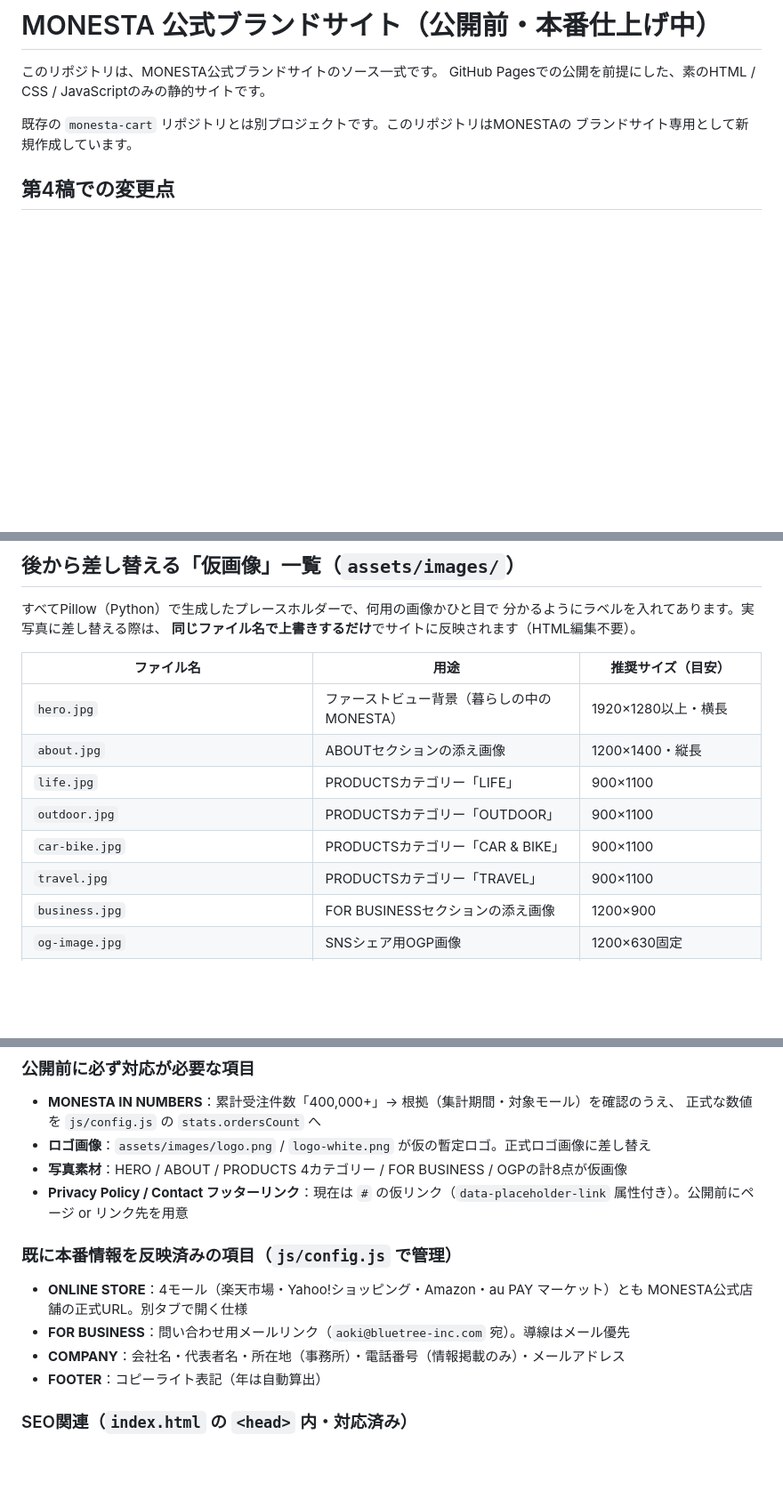
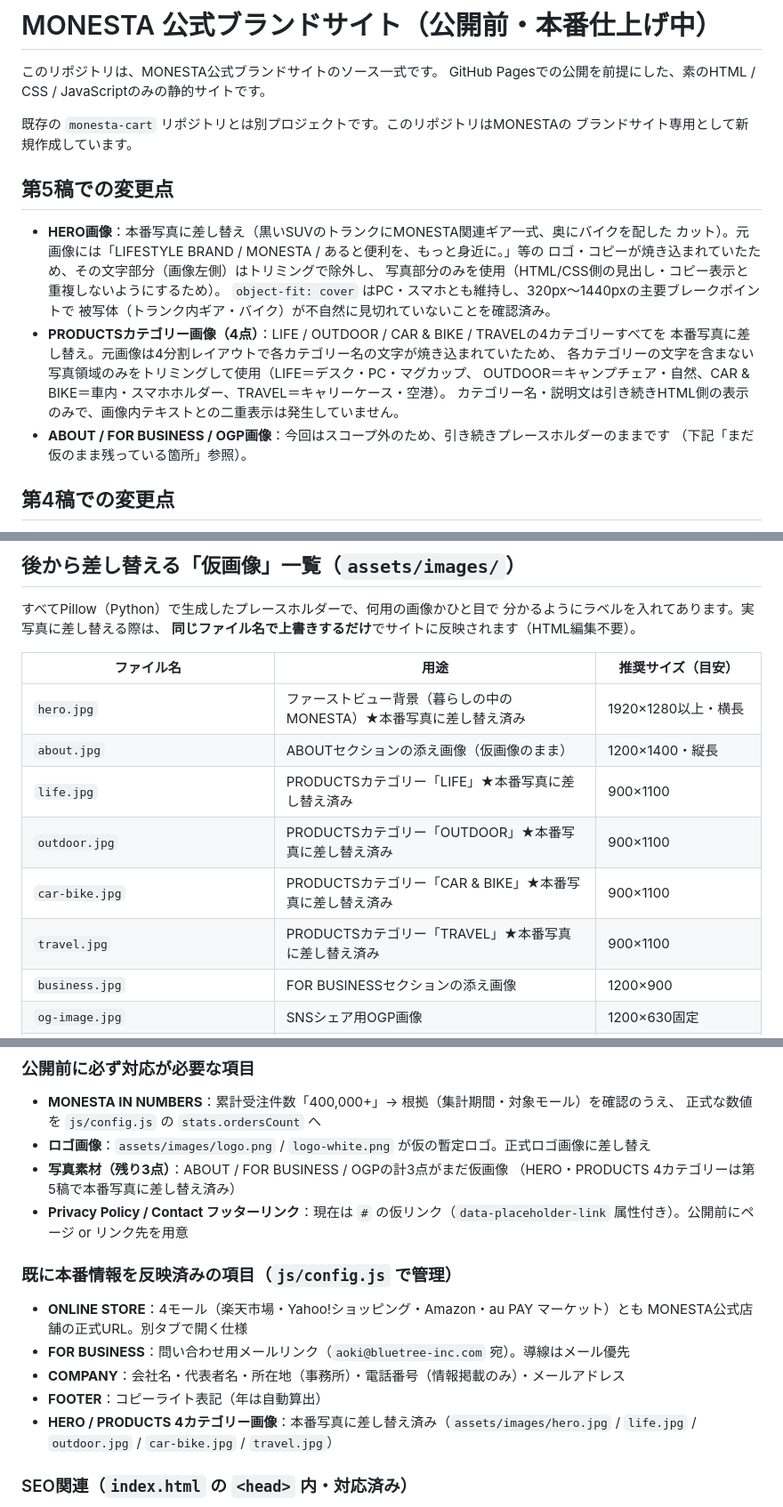
Before and after one commit to btmaoki-sudo/monesta-brand-site, a Markdown page: README.md, 3 parts joined by grey strips. Shown at 89% size. GitHub-like rendering; blank space fills up the shorter version.

Commit message:
Update README for production image swap

```diff
--- a/README.md
+++ b/README.md
@@ -5,6 +5,22 @@ GitHub Pagesでの公開を前提にした、素のHTML / CSS / JavaScriptのみ
 
 既存の `monesta-cart` リポジトリとは別プロジェクトです。このリポジトリはMONESTAの
 ブランドサイト専用として新規作成しています。
+
+## 第5稿での変更点
+
+- **HERO画像**：本番写真に差し替え（黒いSUVのトランクにMONESTA関連ギア一式、奥にバイクを配した
+  カット）。元画像には「LIFESTYLE BRAND / MONESTA / あると便利を、もっと身近に。」等の
+  ロゴ・コピーが焼き込まれていたため、その文字部分（画像左側）はトリミングで除外し、
+  写真部分のみを使用（HTML/CSS側の見出し・コピー表示と重複しないようにするため）。
+  `object-fit: cover` はPC・スマホとも維持し、320px〜1440pxの主要ブレークポイントで
+  被写体（トランク内ギア・バイク）が不自然に見切れていないことを確認済み。
+- **PRODUCTSカテゴリー画像（4点）**：LIFE / OUTDOOR / CAR & BIKE / TRAVELの4カテゴリーすべてを
+  本番写真に差し替え。元画像は4分割レイアウトで各カテゴリー名の文字が焼き込まれていたため、
+  各カテゴリーの文字を含まない写真領域のみをトリミングして使用（LIFE＝デスク・PC・マグカップ、
+  OUTDOOR＝キャンプチェア・自然、CAR & BIKE＝車内・スマホホルダー、TRAVEL＝キャリーケース・空港）。
+  カテゴリー名・説明文は引き続きHTML側の表示のみで、画像内テキストとの二重表示は発生していません。
+- **ABOUT / FOR BUSINESS / OGP画像**：今回はスコープ外のため、引き続きプレースホルダーのままです
+  （下記「まだ仮のまま残っている箇所」参照）。
 
 ## 第4稿での変更点
 
@@ -82,12 +98,12 @@ monesta-brand-site/
 
 | ファイル名 | 用途 | 推奨サイズ（目安） |
 |---|---|---|
-| `hero.jpg` | ファーストビュー背景（暮らしの中のMONESTA） | 1920×1280以上・横長 |
-| `about.jpg` | ABOUTセクションの添え画像 | 1200×1400・縦長 |
-| `life.jpg` | PRODUCTSカテゴリー「LIFE」 | 900×1100 |
-| `outdoor.jpg` | PRODUCTSカテゴリー「OUTDOOR」 | 900×1100 |
-| `car-bike.jpg` | PRODUCTSカテゴリー「CAR & BIKE」 | 900×1100 |
-| `travel.jpg` | PRODUCTSカテゴリー「TRAVEL」 | 900×1100 |
+| `hero.jpg` | ファーストビュー背景（暮らしの中のMONESTA）★本番写真に差し替え済み | 1920×1280以上・横長 |
+| `about.jpg` | ABOUTセクションの添え画像（仮画像のまま） | 1200×1400・縦長 |
+| `life.jpg` | PRODUCTSカテゴリー「LIFE」★本番写真に差し替え済み | 900×1100 |
+| `outdoor.jpg` | PRODUCTSカテゴリー「OUTDOOR」★本番写真に差し替え済み | 900×1100 |
+| `car-bike.jpg` | PRODUCTSカテゴリー「CAR & BIKE」★本番写真に差し替え済み | 900×1100 |
+| `travel.jpg` | PRODUCTSカテゴリー「TRAVEL」★本番写真に差し替え済み | 900×1100 |
 | `business.jpg` | FOR BUSINESSセクションの添え画像 | 1200×900 |
 | `og-image.jpg` | SNSシェア用OGP画像 | 1200×630固定 |
 | `favicon.ico` / `favicon.png` / `apple-touch-icon.png` | ファビコン | 差し替え時は同名で上書き |
@@ -108,7 +124,8 @@ monesta-brand-site/
 - **MONESTA IN NUMBERS**：累計受注件数「400,000+」→ 根拠（集計期間・対象モール）を確認のうえ、
   正式な数値を `js/config.js` の `stats.ordersCount` へ
 - **ロゴ画像**：`assets/images/logo.png` / `logo-white.png` が仮の暫定ロゴ。正式ロゴ画像に差し替え
-- **写真素材**：HERO / ABOUT / PRODUCTS 4カテゴリー / FOR BUSINESS / OGPの計8点が仮画像
+- **写真素材（残り3点）**：ABOUT / FOR BUSINESS / OGPの計3点がまだ仮画像
+  （HERO・PRODUCTS 4カテゴリーは第5稿で本番写真に差し替え済み）
 - **Privacy Policy / Contact フッターリンク**：現在は `#` の仮リンク（`data-placeholder-link`
   属性付き）。公開前にページ or リンク先を用意
 
@@ -118,6 +135,8 @@ monesta-brand-site/
 - **FOR BUSINESS**：問い合わせ用メールリンク（`aoki@bluetree-inc.com` 宛）。導線はメール優先
 - **COMPANY**：会社名・代表者名・所在地（事務所）・電話番号（情報掲載のみ）・メールアドレス
 - **FOOTER**：コピーライト表記（年は自動算出）
+- **HERO / PRODUCTS 4カテゴリー画像**：本番写真に差し替え済み（`assets/images/hero.jpg` /
+  `life.jpg` / `outdoor.jpg` / `car-bike.jpg` / `travel.jpg`）
 
 ### SEO関連（`index.html` の `<head>` 内・対応済み）
 - `<title>`：「MONESTA｜公式サイト」
```
